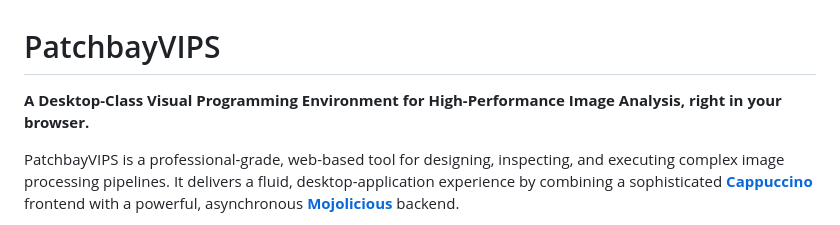
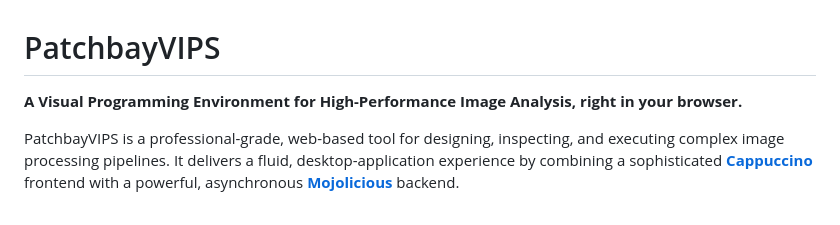
Before and after one commit to daboe01/VIPSPatchbay, a Markdown page: README.md, the part around the change. GitHub-like rendering.

Commit message:
Update project description in README.md

```diff
--- a/README.md
+++ b/README.md
@@ -1,6 +1,6 @@
 # PatchbayVIPS
 
-**A Desktop-Class Visual Programming Environment for High-Performance Image Analysis, right in your browser.**
+**A Visual Programming Environment for High-Performance Image Analysis, right in your browser.**
 
 PatchbayVIPS is a professional-grade, web-based tool for designing, inspecting, and executing complex image processing pipelines. It delivers a fluid, desktop-application experience by combining a sophisticated **[Cappuccino](https://www.cappuccino.dev/)** frontend with a powerful, asynchronous **[Mojolicious](https://mojolicious.org/)** backend.
 
```
